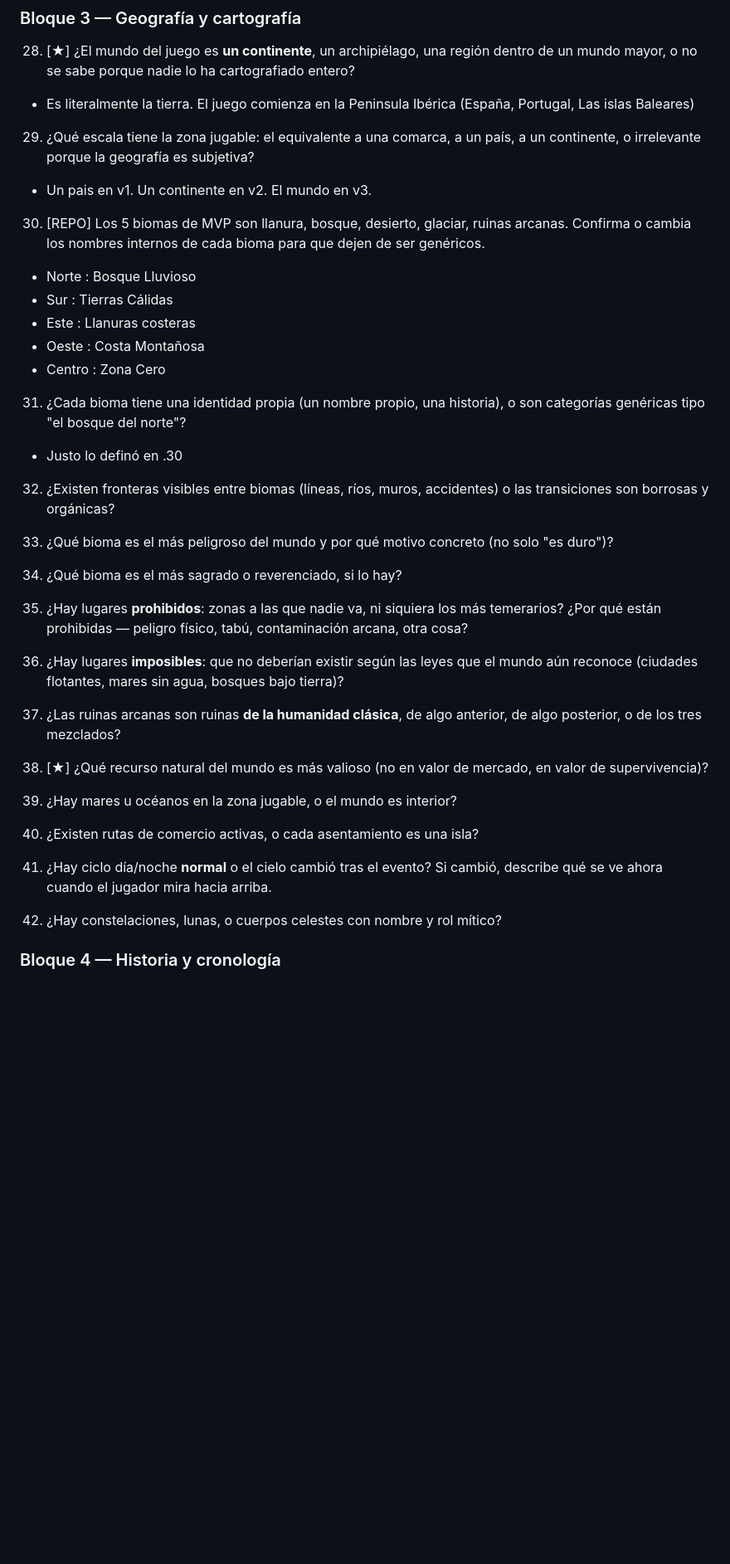
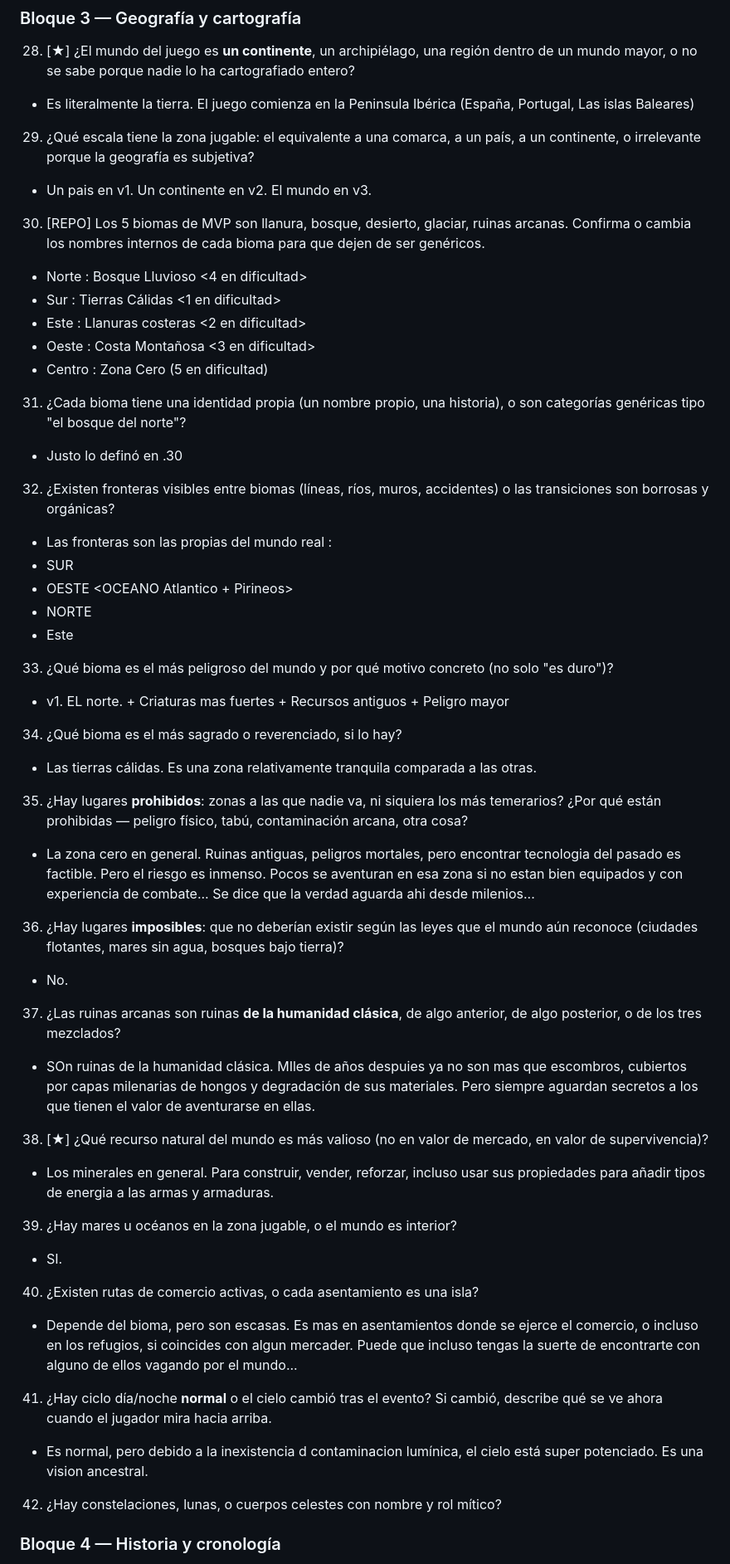
Before and after one commit to bazalowski/ElTeknomoro, a Markdown page: cuestionariolore.md, the part around one of its changes. Shown at 83% size. GitHub-like rendering; blank space fills up the shorter version.

Commit message:
docs(lore): avance del cuestionario — Teknomoros, La Caída, biomas con dificultad
Tres avances de Bazalo en respuestas del cuestionario de lore mientras
se ejecutaba PASO 4. Cuestionario sigue abierto.

- Pregunta 7 (Teknomoros): grupo cerrado y hermético tipo "templarios".
  Modo de vida: buscar y recolectar TODO lo del mundo antiguo (chatarra
  o teks inclasificables). Motor de la historia principal.
- Pregunta 15 (origen del evento): mezcla de cataclismos terrestres +
  tormentas solares. Mundo sin comunicación, miles de millones de
  personas conectadas al mundo cibernético, 98% de población perdida en
  años. Las descargas solares cargaron los minerales con poderes que
  podrían llamarse mágicos.
- Pregunta 24 (esoterismo demoníaco): la mayoría sólo imbuye poderes en
  objetos; los más poderosos invocan entidades o realizan "posesiones"
  que mutan lo que atacan.
- Bloque 3 (geografía): los 5 biomas ahora con dificultad asignada
  (Sur 1, Este 2, Oeste 3, Norte 4, Centro Zona Cero — la más alta).

Co-Authored-By: Claude Opus 4.7 <noreply@anthropic.com>

```diff
--- a/cuestionariolore.md
+++ b/cuestionariolore.md
@@ -122,27 +123,49 @@ Los personajes con esta hjabilidad.
 
 28. [★] ¿El mundo del juego es **un continente**, un archipiélago, una región dentro de un mundo mayor, o no se sabe porque nadie lo ha cartografiado entero?
 - Es literalmente la tierra. El juego comienza en la Peninsula Ibérica (España, Portugal, Las islas Baleares)
+
 29. ¿Qué escala tiene la zona jugable: el equivalente a una comarca, a un país, a un continente, o irrelevante porque la geografía es subjetiva?
 - Un pais en v1. Un continente en v2. El mundo en v3.
+
 30. [REPO] Los 5 biomas de MVP son llanura, bosque, desierto, glaciar, ruinas arcanas. Confirma o cambia los nombres internos de cada bioma para que dejen de ser genéricos.
-- Norte : Bosque Lluvioso
-- Sur : Tierras Cálidas
-- Este : Llanuras costeras
-- Oeste : Costa Montañosa
-- Centro : Zona Cero
+- Norte : Bosque Lluvioso <4 en dificultad>
+- Sur : Tierras Cálidas <1 en dificultad>
+- Este : Llanuras costeras  <2 en dificultad>
+- Oeste : Costa Montañosa <3 en dificultad>
+- Centro : Zona Cero (5 en dificultad)
+
 31. ¿Cada bioma tiene una identidad propia (un nombre propio, una historia), o son categorías genéricas tipo "el bosque del norte"?
 - Justo lo definó en .30
+
 32. ¿Existen fronteras visibles entre biomas (líneas, ríos, muros, accidentes) o las transiciones son borrosas y orgánicas?
+- Las fronteras son las propias del mundo real :
+- SUR <MAR Mediterraneo>
+- OESTE <OCEANO Atlantico + Pirineos>
+- NORTE <Mar Oscuro>
+- Este <Costa desertica>
 
 33. ¿Qué bioma es el más peligroso del mundo y por qué motivo concreto (no solo "es duro")?
+- v1. EL norte. + Criaturas mas fuertes + Recursos antiguos + Peligro mayor
+
 34. ¿Qué bioma es el más sagrado o reverenciado, si lo hay?
+- Las tierras cálidas. Es una zona relativamente tranquila comparada a las otras.
+
 35. ¿Hay lugares **prohibidos**: zonas a las que nadie va, ni siquiera los más temerarios? ¿Por qué están prohibidas — peligro físico, tabú, contaminación arcana, otra cosa?
+- La zona cero en general. Ruinas antiguas, peligros mortales, pero encontrar tecnologia del pasado es factible. Pero el riesgo es inmenso. Pocos se aventuran en esa zona si no estan bien equipados y con experiencia de combate... Se dice que la verdad aguarda ahi desde milenios...
+
 36. ¿Hay lugares **imposibles**: que no deberían existir según las leyes que el mundo aún reconoce (ciudades flotantes, mares sin agua, bosques bajo tierra)?
+- No.
 37. ¿Las ruinas arcanas son ruinas **de la humanidad clásica**, de algo anterior, de algo posterior, o de los tres mezclados?
+- SOn ruinas de la humanidad clásica. MIles de años despuies ya no son mas que escombros, cubiertos por capas milenarias de hongos y degradación de sus materiales. Pero siempre aguardan secretos a los que tienen el valor de aventurarse en ellas.
+
 38. [★] ¿Qué recurso natural del mundo es más valioso (no en valor de mercado, en valor de supervivencia)?
+- Los minerales en general. Para construir, vender, reforzar, incluso usar sus propiedades para añadir tipos de energia a las armas y armaduras.
 39. ¿Hay mares u océanos en la zona jugable, o el mundo es interior?
+- SI.
 40. ¿Existen rutas de comercio activas, o cada asentamiento es una isla?
+- Depende del bioma, pero son escasas. Es mas en asentamientos donde se ejerce el comercio, o incluso en los refugios, si coincides con algun mercader. Puede que incluso tengas la suerte de encontrarte con alguno de ellos vagando por el mundo...
 41. ¿Hay ciclo día/noche **normal** o el cielo cambió tras el evento? Si cambió, describe qué se ve ahora cuando el jugador mira hacia arriba.
+- Es normal, pero debido a la inexistencia d contaminacion lumínica, el cielo está super potenciado. Es una vision ancestral.
 42. ¿Hay constelaciones, lunas, o cuerpos celestes con nombre y rol mítico?
 
 ### Bloque 4 — Historia y cronología
```
Also changed, not shown: other parts of cuestionariolore.md (+8 -4 lines).
